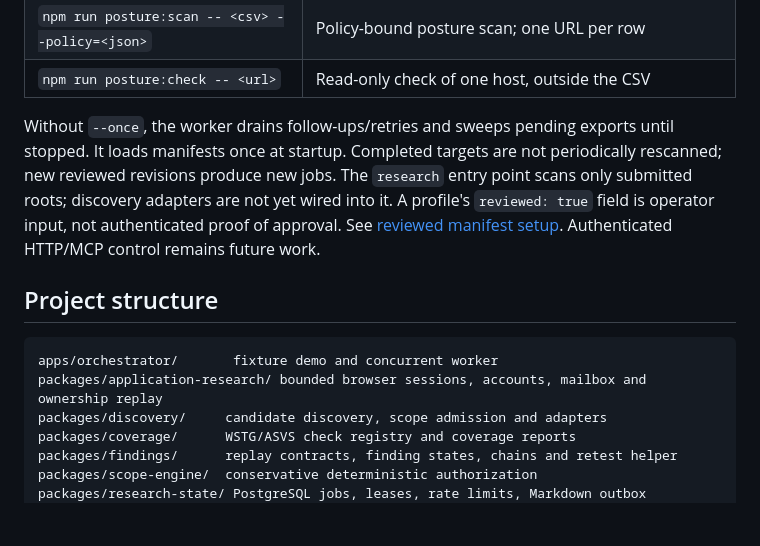
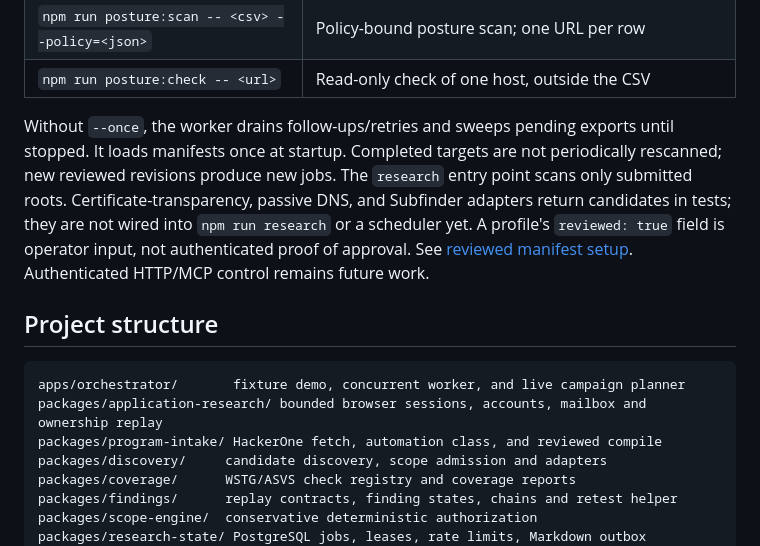
Before and after one commit to amosroger91/anteater-ai, a Markdown page: README.md, the part around one of its changes. Drawn GitHub-style; blank space fills up the shorter version.

````diff
--- a/README.md
+++ b/README.md
@@ -177,13 +183,14 @@ Without Docker, `npm run verify:local` starts temporary PostgreSQL, runs integra
 | `npm run posture:scan -- <csv> --policy=<json>` | Policy-bound posture scan; one URL per row |
 | `npm run posture:check -- <url>` | Read-only check of one host, outside the CSV |
 
-Without `--once`, the worker drains follow-ups/retries and sweeps pending exports until stopped. It loads manifests once at startup. Completed targets are not periodically rescanned; new reviewed revisions produce new jobs. The `research` entry point scans only submitted roots; discovery adapters are not yet wired into it. A profile's `reviewed: true` field is operator input, not authenticated proof of approval. See [reviewed manifest setup](docs/OPERATIONS.md#reviewed-program-worker). Authenticated HTTP/MCP control remains future work.
+Without `--once`, the worker drains follow-ups/retries and sweeps pending exports until stopped. It loads manifests once at startup. Completed targets are not periodically rescanned; new reviewed revisions produce new jobs. The `research` entry point scans only submitted roots. Certificate-transparency, passive DNS, and Subfinder adapters return candidates in tests; they are not wired into `npm run research` or a scheduler yet. A profile's `reviewed: true` field is operator input, not authenticated proof of approval. See [reviewed manifest setup](docs/OPERATIONS.md#reviewed-program-worker). Authenticated HTTP/MCP control remains future work.
 
 ## Project structure
 
 ```text
-apps/orchestrator/       fixture demo and concurrent worker
+apps/orchestrator/       fixture demo, concurrent worker, and live campaign planner
 packages/application-research/ bounded browser sessions, accounts, mailbox and ownership replay
+packages/program-intake/ HackerOne fetch, automation class, and reviewed compile
 packages/discovery/     candidate discovery, scope admission and adapters
 packages/coverage/      WSTG/ASVS check registry and coverage reports
 packages/findings/      replay contracts, finding states, chains and retest helper
````
Also changed, not shown: other parts of README.md (+13 -7 lines).
